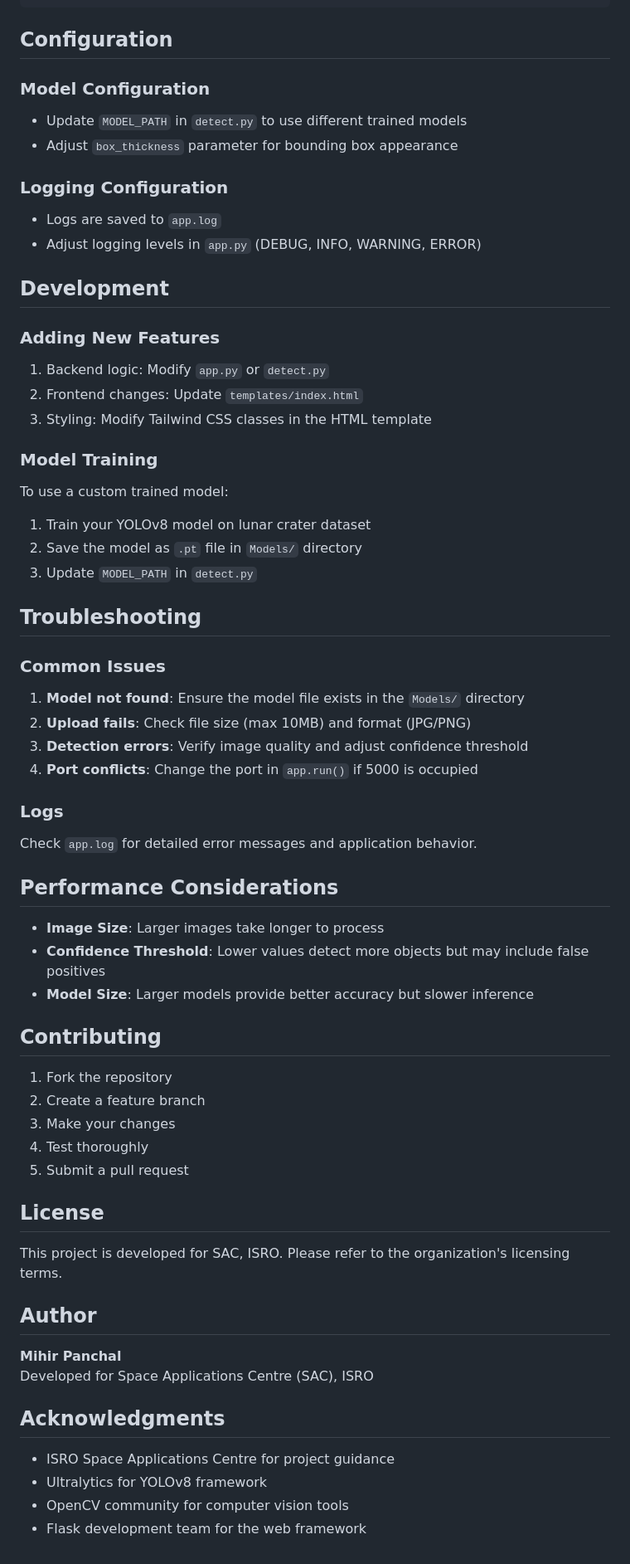
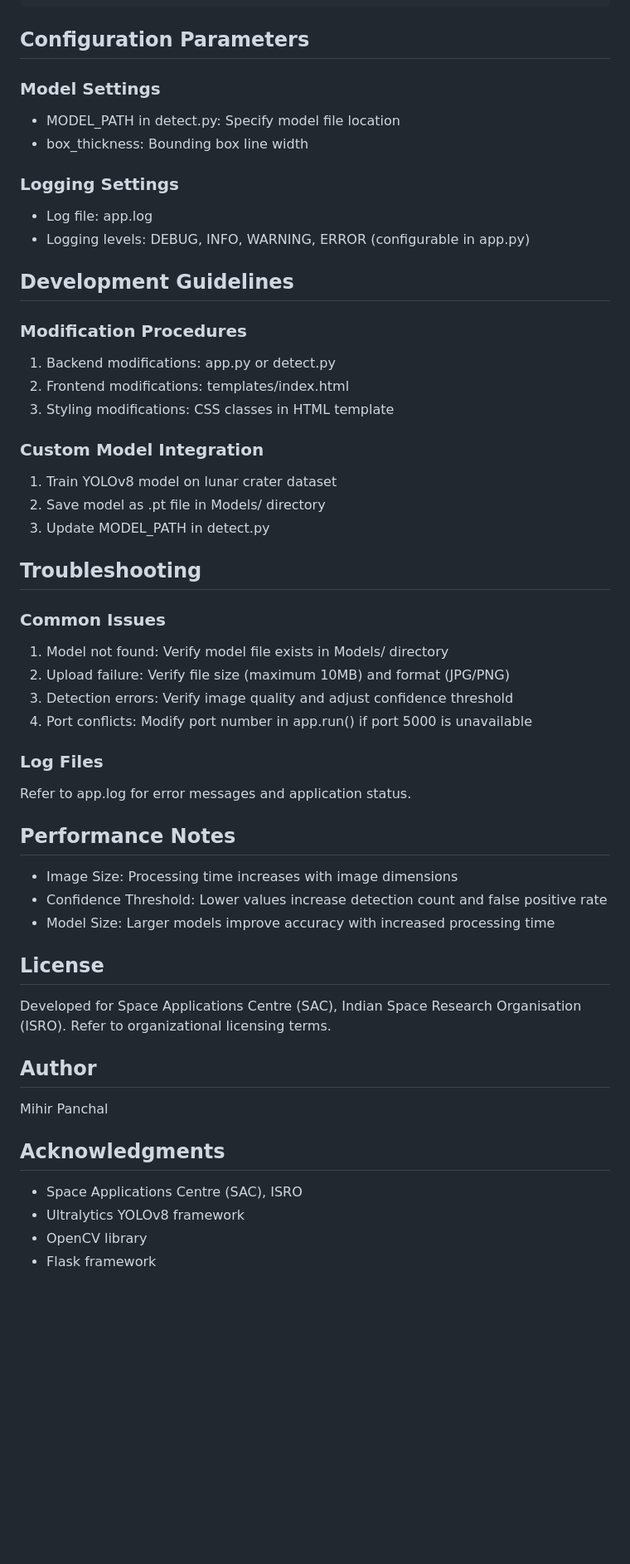
Before and after one commit to Mihir2811/Lunar_Crater_Detection, a Markdown page: README.md, the part around one of its changes. Shown at 83% size. Drawn GitHub-style; blank space fills up the shorter version.

````diff
--- a/README.md
+++ b/README.md
@@ -135,67 +129,57 @@ Contains detailed detection information:
 }
 ```
 
-## Configuration
+## Configuration Parameters
 
-### Model Configuration
-- Update `MODEL_PATH` in `detect.py` to use different trained models
-- Adjust `box_thickness` parameter for bounding box appearance
+### Model Settings
+- MODEL_PATH in detect.py: Specify model file location
+- box_thickness: Bounding box line width
 
-### Logging Configuration
-- Logs are saved to `app.log`
-- Adjust logging levels in `app.py` (DEBUG, INFO, WARNING, ERROR)
+### Logging Settings
+- Log file: app.log
+- Logging levels: DEBUG, INFO, WARNING, ERROR (configurable in app.py)
 
-## Development
+## Development Guidelines
 
-### Adding New Features
-1. Backend logic: Modify `app.py` or `detect.py`
-2. Frontend changes: Update `templates/index.html`
-3. Styling: Modify Tailwind CSS classes in the HTML template
+### Modification Procedures
+1. Backend modifications: app.py or detect.py
+2. Frontend modifications: templates/index.html
+3. Styling modifications: CSS classes in HTML template
 
-### Model Training
-To use a custom trained model:
-1. Train your YOLOv8 model on lunar crater dataset
-2. Save the model as `.pt` file in `Models/` directory
-3. Update `MODEL_PATH` in `detect.py`
+### Custom Model Integration
+1. Train YOLOv8 model on lunar crater dataset
+2. Save model as .pt file in Models/ directory
+3. Update MODEL_PATH in detect.py
 
 ## Troubleshooting
 
 ### Common Issues
 
-1. **Model not found**: Ensure the model file exists in the `Models/` directory
-2. **Upload fails**: Check file size (max 10MB) and format (JPG/PNG)
-3. **Detection errors**: Verify image quality and adjust confidence threshold
-4. **Port conflicts**: Change the port in `app.run()` if 5000 is occupied
+1. Model not found: Verify model file exists in Models/ directory
+2. Upload failure: Verify file size (maximum 10MB) and format (JPG/PNG)
+3. Detection errors: Verify image quality and adjust confidence threshold
+4. Port conflicts: Modify port number in app.run() if port 5000 is unavailable
 
-### Logs
-Check `app.log` for detailed error messages and application behavior.
+### Log Files
+Refer to app.log for error messages and application status.
 
-## Performance Considerations
+## Performance Notes
 
-- **Image Size**: Larger images take longer to process
-- **Confidence Threshold**: Lower values detect more objects but may include false positives
-- **Model Size**: Larger models provide better accuracy but slower inference
-
-## Contributing
-
-1. Fork the repository
-2. Create a feature branch
-3. Make your changes
-4. Test thoroughly
-5. Submit a pull request
+- Image Size: Processing time increases with image dimensions
+- Confidence Threshold: Lower values increase detection count and false positive rate
+- Model Size: Larger models improve accuracy with increased processing time
 
 ## License
 
-This project is developed for SAC, ISRO. Please refer to the organization's licensing terms.
+Developed for Space Applications Centre (SAC), Indian Space Research Organisation (ISRO). Refer to organizational licensing terms.
 
 ## Author
 
-**Mihir Panchal**
-Developed for Space Applications Centre (SAC), ISRO
+Mihir Panchal
 
 ## Acknowledgments
 
-- ISRO Space Applications Centre for project guidance
-- Ultralytics for YOLOv8 framework
-- OpenCV community for computer vision tools
-- Flask development team for the web framework
+- Space Applications Centre (SAC), ISRO
+- Ultralytics YOLOv8 framework
+- OpenCV library
+- Flask framework
````
Also changed, not shown: other parts of README.md (+57 -63 lines).
